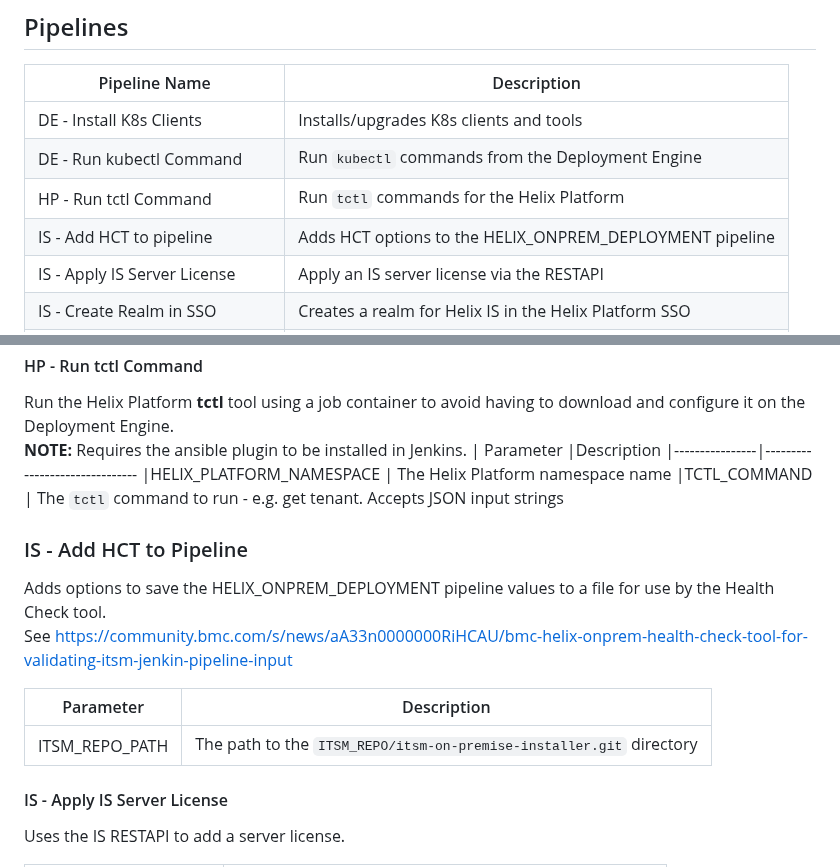
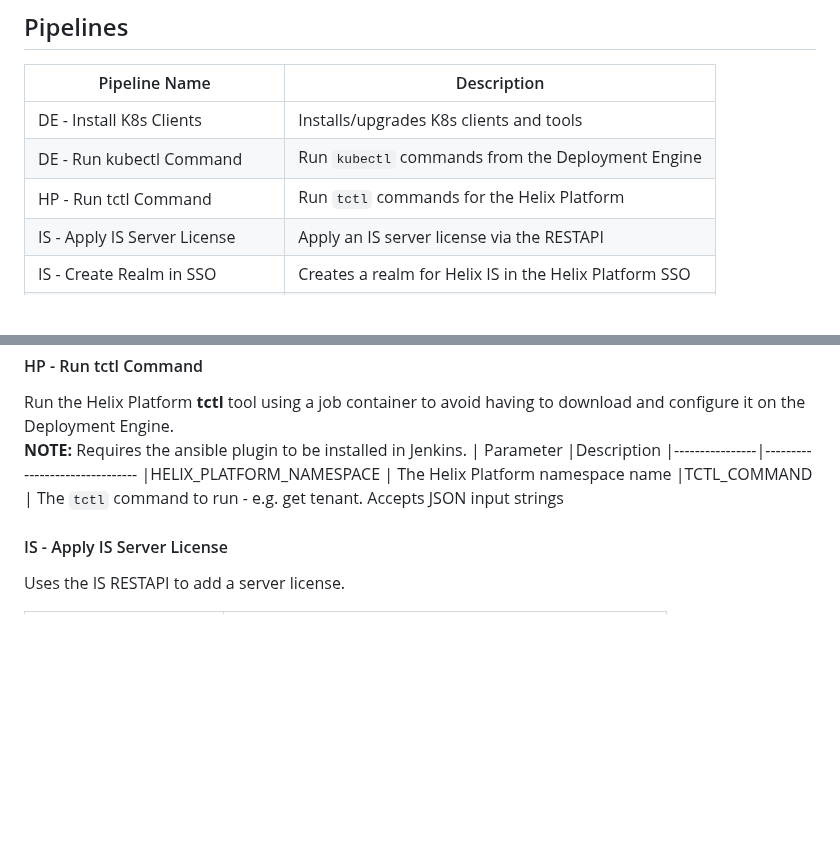
Before and after one commit to mwaltersbmc/helix-tools, a Markdown page: seal-pipelines/README.md, 2 parts joined by grey strips. Drawn GitHub-style; blank space fills up the shorter version.

```diff
--- a/seal-pipelines/README.md
+++ b/seal-pipelines/README.md
@@ -8,7 +8,6 @@ This is a collection of utility and troubleshooting pipeline jobs for the Jenkin
 |DE - Install K8s Clients | Installs/upgrades K8s clients and tools
 |DE - Run kubectl Command | Run `kubectl` commands from the Deployment Engine
 |HP - Run tctl Command | Run `tctl` commands for the Helix Platform
-|IS - Add HCT to pipeline | Adds HCT options to the HELIX_ONPREM_DEPLOYMENT pipeline
 |IS - Apply IS Server License | Apply an IS server license via the RESTAPI
 |IS - Create Realm in SSO | Creates a realm for Helix IS in the Helix Platform SSO
 |IS - Generate DBID for IS Server | Generate the DB ID used for IS licensing
@@ -73,14 +72,6 @@ Run the Helix Platform **tctl** tool using a job container to avoid having to do
 |HELIX_PLATFORM_NAMESPACE | The Helix Platform namespace name
 |TCTL_COMMAND | The `tctl`  command to run - e.g. get tenant.  Accepts JSON input strings
 
-### IS - Add HCT to Pipeline
-Adds options to save the HELIX_ONPREM_DEPLOYMENT pipeline values to a file for use by the Health Check tool.\
-See https://community.bmc.com/s/news/aA33n0000000RiHCAU/bmc-helix-onprem-health-check-tool-for-validating-itsm-jenkin-pipeline-input
-
-| Parameter            |Description
-|----------------|-------------------------------
-|ITSM_REPO_PATH | The path to the `ITSM_REPO/itsm-on-premise-installer.git` directory
-
 #### IS - Apply IS Server License
 Uses the IS RESTAPI to add a server license.
 
```
